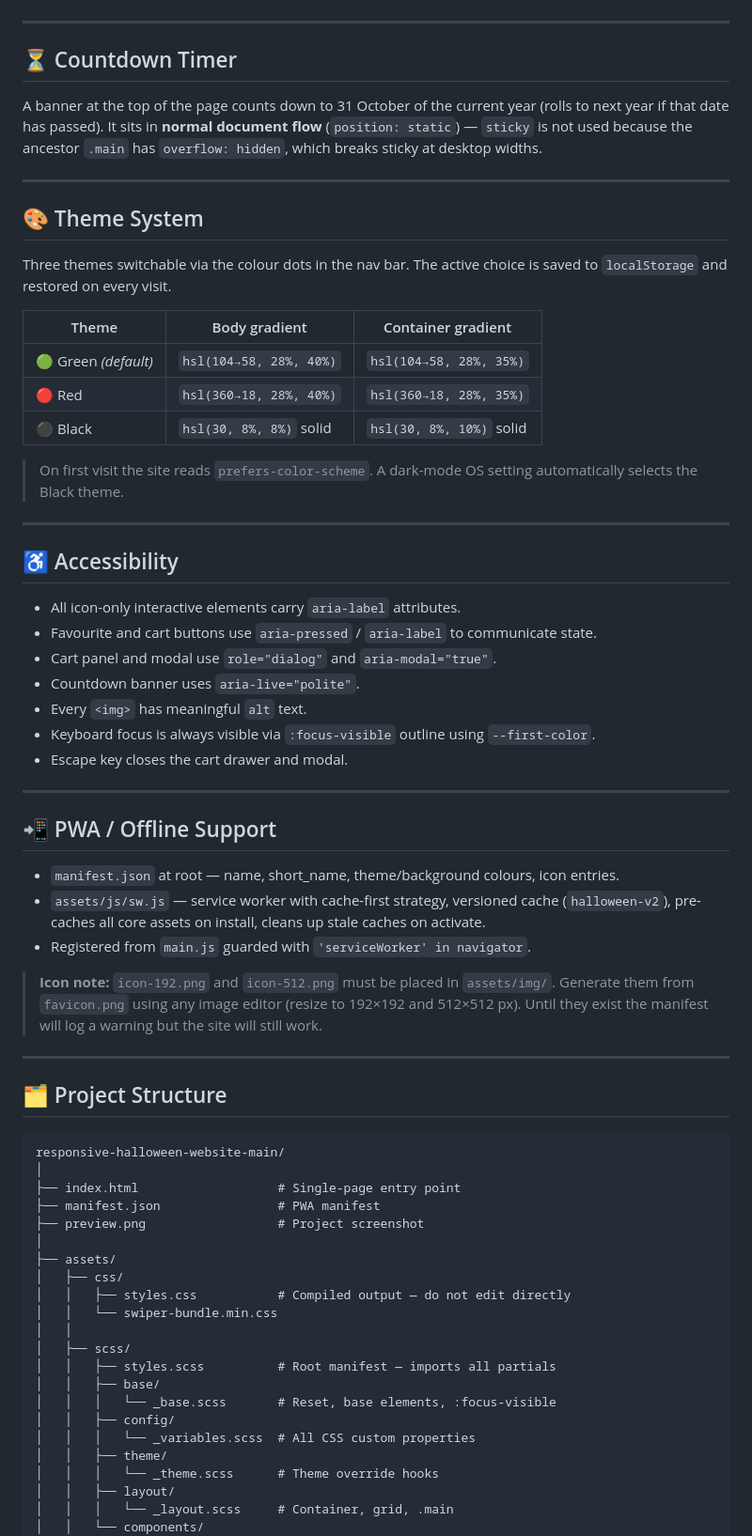
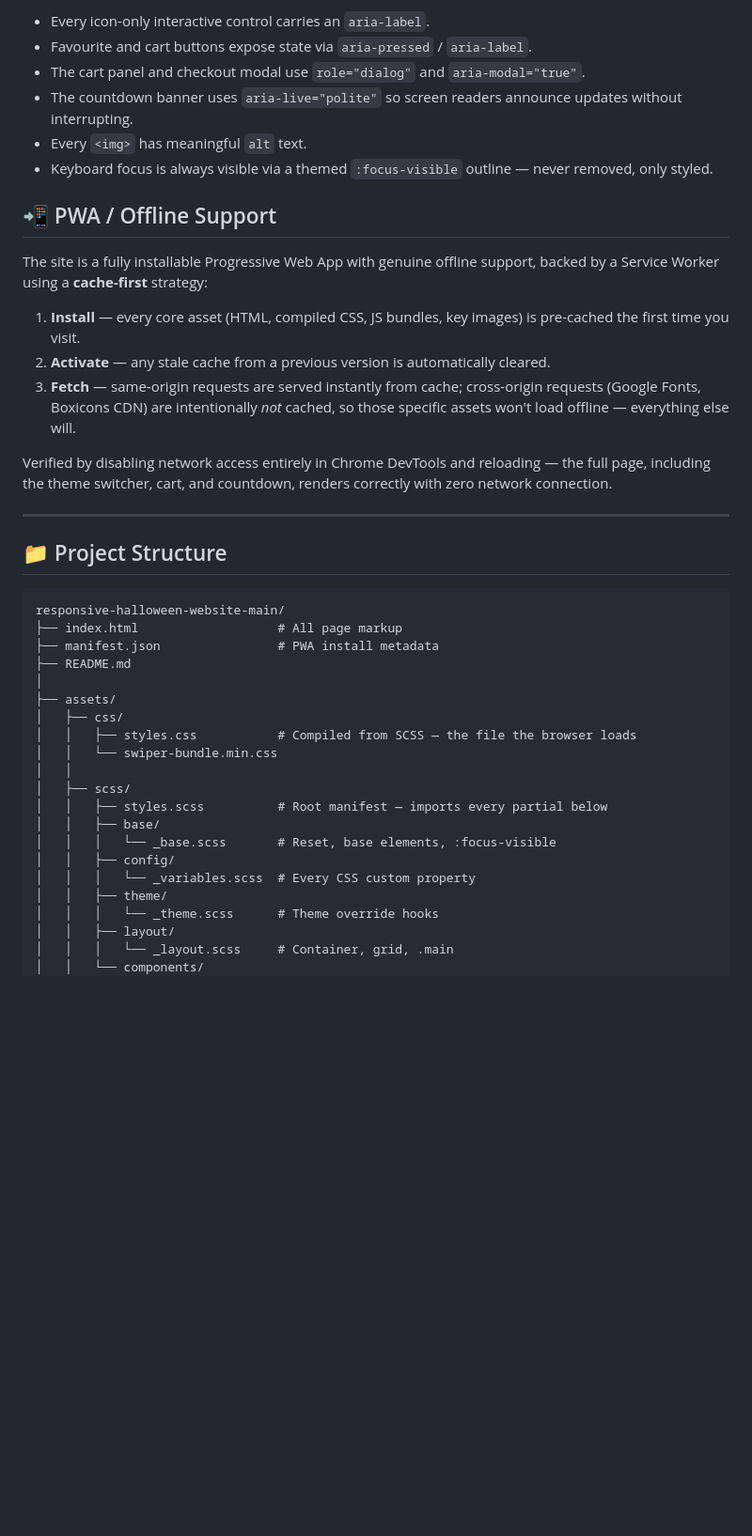
Before and after one commit to Maitrak-2661/Responsive-Halloween-Website, a Markdown page: README.md, the part around one of its changes. Shown at 94% size. Rendered like a GitHub page; blank space fills up the shorter version.

````diff
--- a/README.md
+++ b/README.md
@@ -50,68 +124,41 @@ The cart is a pure front-end feature — no backend, no payment processing.
+- Every icon-only interactive control carries an `aria-label`.
+- Favourite and cart buttons expose state via `aria-pressed` / `aria-label`.
+- The cart panel and checkout modal use `role="dialog"` and `aria-modal="true"`.
+- The countdown banner uses `aria-live="polite"` so screen readers announce updates without interrupting.
+- Every `<img>` has meaningful `alt` text.
+- Keyboard focus is always visible via a themed `:focus-visible` outline — never removed, only styled.
+
+## 📲 PWA / Offline Support
+
+The site is a fully installable Progressive Web App with genuine offline support, backed by a Service Worker using a **cache-first** strategy:
+
+1. **Install** — every core asset (HTML, compiled CSS, JS bundles, key images) is pre-cached the first time you visit.
+2. **Activate** — any stale cache from a previous version is automatically cleared.
+3. **Fetch** — same-origin requests are served instantly from cache; cross-origin requests (Google Fonts, Boxicons CDN) are intentionally *not* cached, so those specific assets won't load offline — everything else will.
+
+Verified by disabling network access entirely in Chrome DevTools and reloading — the full page, including the theme switcher, cart, and countdown, renders correctly with zero network connection.
 
 ---
 
-## ⏳ Countdown Timer
-
-A banner at the top of the page counts down to 31 October of the current year (rolls to next year if that date has passed). It sits in **normal document flow** (`position: static`) — `sticky` is not used because the ancestor `.main` has `overflow: hidden`, which breaks sticky at desktop widths.
-
----
-
-## 🎨 Theme System
-
-Three themes switchable via the colour dots in the nav bar. The active choice is saved to `localStorage` and restored on every visit.
-
-| Theme | Body gradient | Container gradient |
-|---|---|---|
-| 🟢 Green *(default)* | `hsl(104→58, 28%, 40%)` | `hsl(104→58, 28%, 35%)` |
-| 🔴 Red | `hsl(360→18, 28%, 40%)` | `hsl(360→18, 28%, 35%)` |
-| ⚫ Black | `hsl(30, 8%, 8%)` solid | `hsl(30, 8%, 10%)` solid |
-
-> On first visit the site reads `prefers-color-scheme`. A dark-mode OS setting automatically selects the Black theme.
-
----
-
-## ♿ Accessibility
-
-- All icon-only interactive elements carry `aria-label` attributes.
-- Favourite and cart buttons use `aria-pressed` / `aria-label` to communicate state.
-- Cart panel and modal use `role="dialog"` and `aria-modal="true"`.
-- Countdown banner uses `aria-live="polite"`.
-- Every `<img>` has meaningful `alt` text.
-- Keyboard focus is always visible via `:focus-visible` outline using `--first-color`.
-- Escape key closes the cart drawer and modal.
-
----
-
-## 📲 PWA / Offline Support
-
-- `manifest.json` at root — name, short_name, theme/background colours, icon entries.
-- `assets/js/sw.js` — service worker with cache-first strategy, versioned cache (`halloween-v2`), pre-caches all core assets on install, cleans up stale caches on activate.
-- Registered from `main.js` guarded with `'serviceWorker' in navigator`.
-
-> **Icon note:** `icon-192.png` and `icon-512.png` must be placed in `assets/img/`. Generate them from `favicon.png` using any image editor (resize to 192×192 and 512×512 px). Until they exist the manifest will log a warning but the site will still work.
-
----
-
-## 🗂️ Project Structure
+## 📁 Project Structure
 
 ```
 responsive-halloween-website-main/
-│
-├── index.html                   # Single-page entry point
-├── manifest.json                # PWA manifest
-├── preview.png                  # Project screenshot
+├── index.html                   # All page markup
+├── manifest.json                # PWA install metadata
+├── README.md
 │
 ├── assets/
 │   ├── css/
-│   │   ├── styles.css           # Compiled output — do not edit directly
+│   │   ├── styles.css           # Compiled from SCSS — the file the browser loads
 │   │   └── swiper-bundle.min.css
 │   │
 │   ├── scss/
-│   │   ├── styles.scss          # Root manifest — imports all partials
+│   │   ├── styles.scss          # Root manifest — imports every partial below
 │   │   ├── base/
 │   │   │   └── _base.scss       # Reset, base elements, :focus-visible
 │   │   ├── config/
-│   │   │   └── _variables.scss  # All CSS custom properties
+│   │   │   └── _variables.scss  # Every CSS custom property
 │   │   ├── theme/
 │   │   │   └── _theme.scss      # Theme override hooks
 │   │   ├── layout/
````
Also changed, not shown: other parts of README.md (+133 -47 lines).
